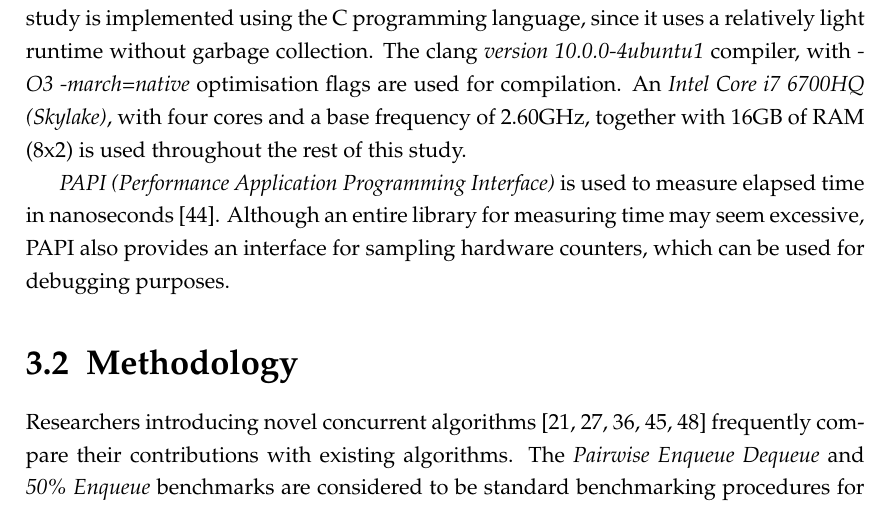
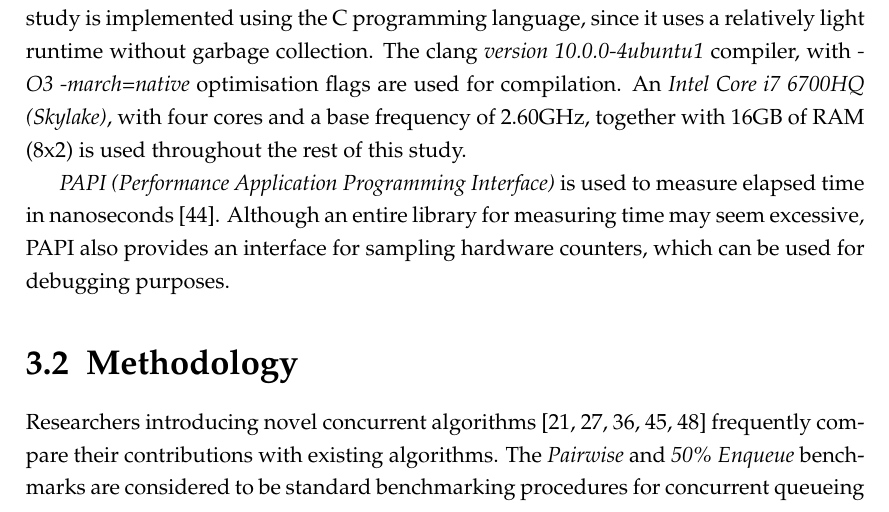
Before and after one commit to lucamuscat/dissertation, a LaTeX thesis (write_up/thesis/dissertation_main_fict.tex, which reads write_up/thesis/chap4/design_and_implementation_main.tex): part of page 19 of 48, cut so that both start at the same text. Compiled offline with pdfLaTeX.

Commit message:
Replace the term `Pairwise Enqueue Dequeue` with `Pairwise`

```diff
--- a/write_up/thesis/chap4/design_and_implementation_main.tex
+++ b/write_up/thesis/chap4/design_and_implementation_main.tex
@@ -31,7 +31,7 @@ sampling hardware counters, which can be used for debugging purposes.
 Researchers introducing novel concurrent
 algorithms~\citep{michael1996simple,valois1994queues,kogan2011wait,hoffman2007baskets,yang2016wait}
 frequently compare their contributions with existing algorithms. The
-\emph{Pairwise Enqueue Dequeue} and \emph{50\% Enqueue}
+\emph{Pairwise} and \emph{50\% Enqueue}
 benchmarks are considered to be standard benchmarking procedures for concurrent
 queueing algorithms. Ten million operations are
 executed amongst $N$ threads ($t_0,~t_1,~\cdots,~t_{N-1}$) as follows:
```
